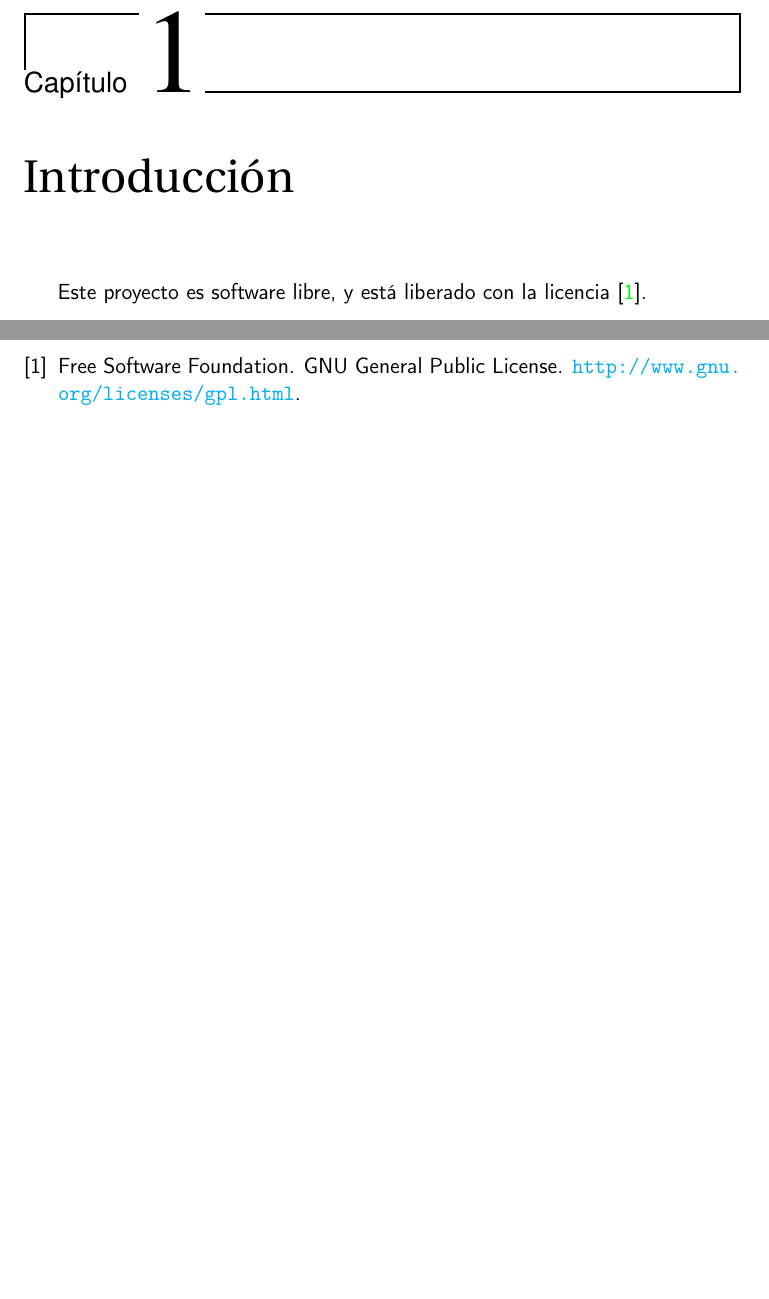
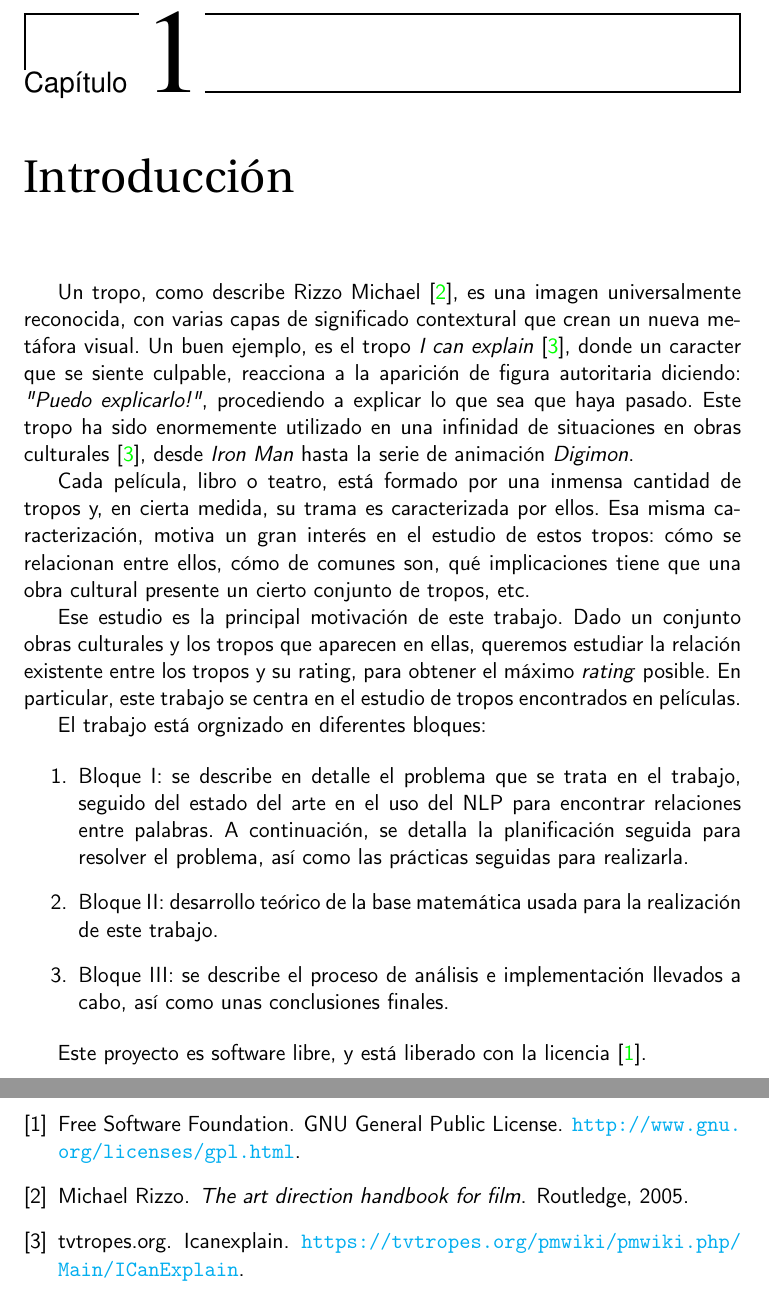
Before and after one commit to antoniogamiz/tfg, a LaTeX book (doc/proyecto.tex, which reads doc/secciones/01_introduccion.tex): two parts of pages 15 and 29 of 29, joined at a grey line, cut so that both start at the same text, the shorter picture padded with empty space. Compiled offline with pdfLaTeX.

Commit message:
Escribe introduccion (seguramente haya que cambiarla) (#2)

```diff
--- a/doc/secciones/01_introduccion.tex
+++ b/doc/secciones/01_introduccion.tex
@@ -1,3 +1,18 @@
 \chapter{Introducción}
 
+Un tropo, como describe Rizzo Michael \cite{rizzo2013art}, es una imagen universalmente reconocida, con varias capas de significado contextural que crean un nueva metáfora visual. Un buen ejemplo, es el tropo \emph{I can explain} \cite{tropo:icanexplain}, donde un caracter que se siente culpable, reacciona a la aparición de figura autoritaria diciendo: \emph{"Puedo explicarlo!"}, procediendo a explicar lo que sea que haya pasado. Este tropo ha sido enormemente utilizado en una infinidad de situaciones en obras culturales \cite{tropo:icanexplain}, desde \emph{Iron Man} hasta la serie de animación \emph{Digimon}.
+
+Cada película, libro o teatro, está formado por una inmensa cantidad de tropos y, en cierta medida, su trama es caracterizada por ellos. Esa misma caracterización, motiva un gran interés en el estudio de estos tropos: cómo se relacionan entre ellos, cómo de comunes son, qué implicaciones tiene que una obra cultural presente un cierto conjunto de tropos, etc.
+
+Ese estudio es la principal motivación de este trabajo. Dado un conjunto obras culturales y los tropos que aparecen en ellas, queremos estudiar la relación existente entre los tropos y su rating, para obtener el máximo \emph{rating} posible. En particular, este trabajo se centra en el estudio de tropos encontrados en películas.
+
+
+El trabajo está orgnizado en diferentes bloques:
+
+\begin{enumerate}
+    \item Bloque I: se describe en detalle el problema que se trata en el trabajo, seguido del estado del arte en el uso del NLP para encontrar relaciones entre palabras. A continuación, se detalla la planificación seguida para resolver el problema, así como las prácticas seguidas para realizarla.
+    \item Bloque II: desarrollo teórico de la base matemática usada para la realización de este trabajo.
+    \item Bloque III: se describe el proceso de análisis e implementación llevados a cabo, así como unas conclusiones finales.
+\end{enumerate}
+
 Este proyecto es software libre, y está liberado con la licencia \cite{gplv3}.
```
Also changed, not shown: doc/bibliografia.bib (+18 -5 lines).
